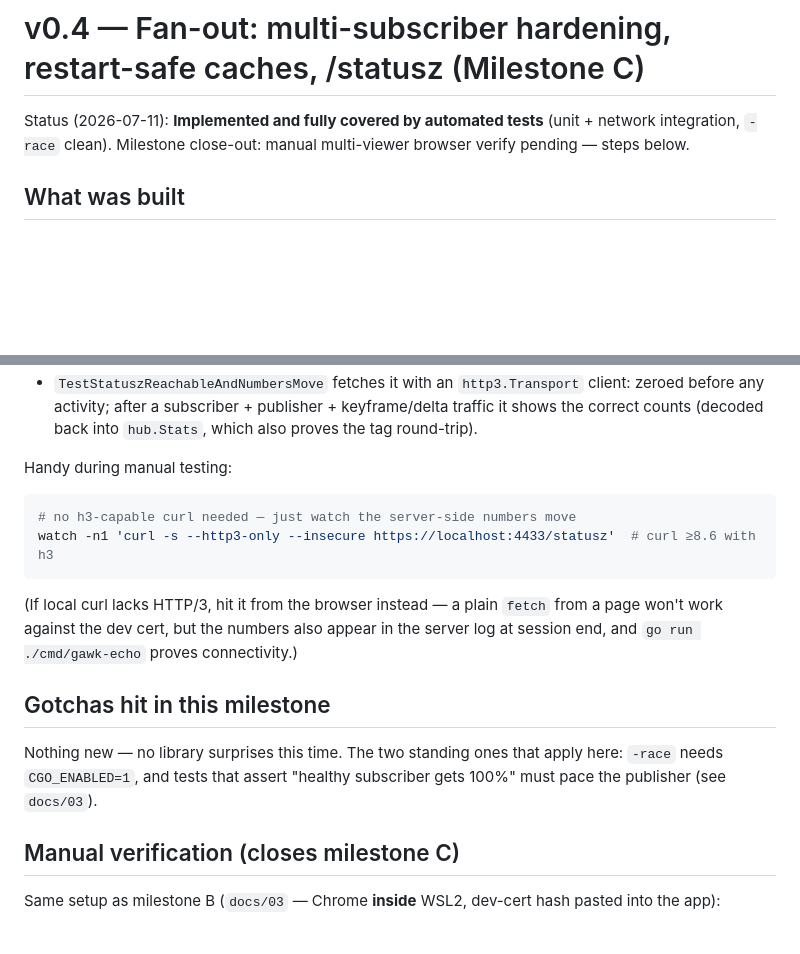
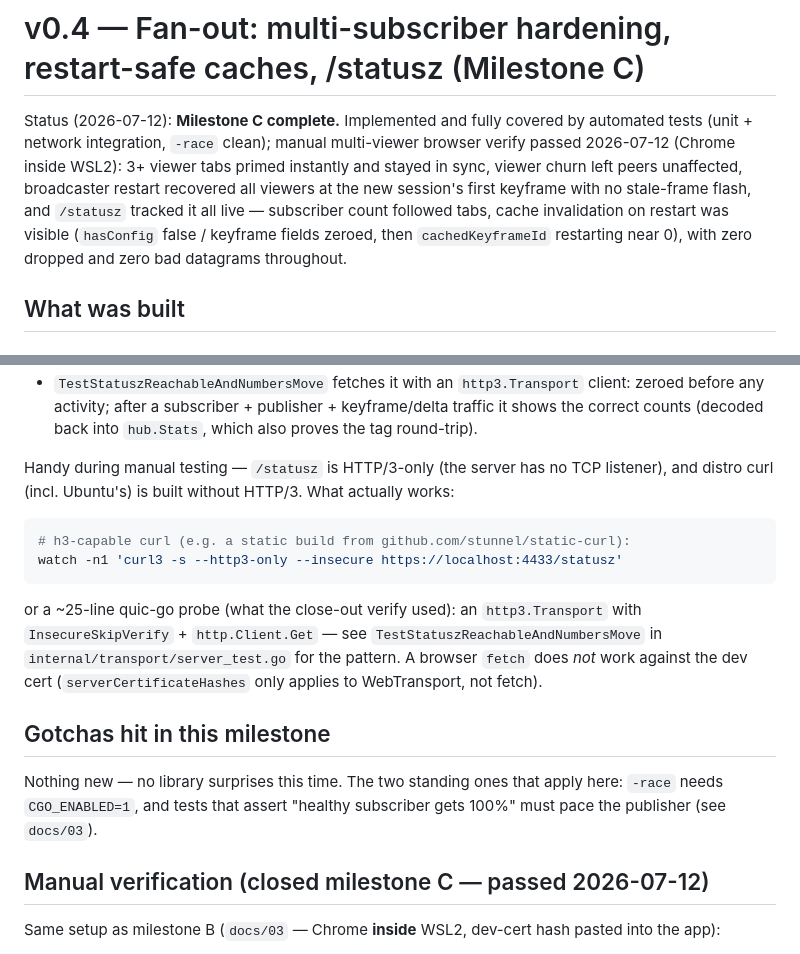
Before and after one commit to Tuhis/gawk, a Markdown page: docs/04-fanout.md, 2 parts joined by grey strips. GitHub-like rendering; blank space fills up the shorter version.

Commit message:
docs: milestone C closed — manual multi-viewer verify passed 2026-07-12
3+ viewer tabs primed instantly and stayed in sync; viewer churn left
peers unaffected; broadcaster restart recovered viewers at the new
session's first keyframe with no stale-frame flash; /statusz tracked it
live (cache invalidation visible, zero dropped/bad datagrams). Also
corrected the /statusz-watching tip: distro curl lacks HTTP/3 — use a
static h3 curl build or a small quic-go probe.

Co-Authored-By: Claude Fable 5 <noreply@anthropic.com>

````diff
--- a/docs/04-fanout.md
+++ b/docs/04-fanout.md
@@ -1,8 +1,14 @@
 # v0.4 — Fan-out: multi-subscriber hardening, restart-safe caches, /statusz (Milestone C)
 
-Status (2026-07-11): **Implemented and fully covered by automated tests**
-(unit + network integration, `-race` clean). Milestone close-out: manual
-multi-viewer browser verify pending — steps below.
+Status (2026-07-12): **Milestone C complete.** Implemented and fully covered
+by automated tests (unit + network integration, `-race` clean); manual
+multi-viewer browser verify passed 2026-07-12 (Chrome inside WSL2): 3+
+viewer tabs primed instantly and stayed in sync, viewer churn left peers
+unaffected, broadcaster restart recovered all viewers at the new session's
+first keyframe with no stale-frame flash, and `/statusz` tracked it all
+live — subscriber count followed tabs, cache invalidation on restart was
+visible (`hasConfig` false / keyframe fields zeroed, then `cachedKeyframeId`
+restarting near 0), with zero dropped and zero bad datagrams throughout.
 
 ## What was built
 
@@ -72,17 +78,20 @@ Tests:
   keyframe/delta traffic it shows the correct counts (decoded back into
   `hub.Stats`, which also proves the tag round-trip).
 
-Handy during manual testing:
+Handy during manual testing — `/statusz` is HTTP/3-only (the server has no
+TCP listener), and distro curl (incl. Ubuntu's) is built without HTTP/3.
+What actually works:
 
 ```sh
-# no h3-capable curl needed — just watch the server-side numbers move
-watch -n1 'curl -s --http3-only --insecure https://localhost:4433/statusz'  # curl ≥8.6 with h3
+# h3-capable curl (e.g. a static build from github.com/stunnel/static-curl):
+watch -n1 'curl3 -s --http3-only --insecure https://localhost:4433/statusz'
 ```
 
-(If local curl lacks HTTP/3, hit it from the browser instead — a plain
-`fetch` from a page won't work against the dev cert, but the numbers also
-appear in the server log at session end, and `go run ./cmd/gawk-echo` proves
-connectivity.)
+or a ~25-line quic-go probe (what the close-out verify used): an
+`http3.Transport` with `InsecureSkipVerify` + `http.Client.Get` — see
+`TestStatuszReachableAndNumbersMove` in `internal/transport/server_test.go`
+for the pattern. A browser `fetch` does *not* work against the dev cert
+(`serverCertificateHashes` only applies to WebTransport, not fetch).
 
 ## Gotchas hit in this milestone
 
@@ -90,7 +99,7 @@ Nothing new — no library surprises this time. The two standing ones that
 apply here: `-race` needs `CGO_ENABLED=1`, and tests that assert "healthy
 subscriber gets 100%" must pace the publisher (see `docs/03`).
 
-## Manual verification (closes milestone C)
+## Manual verification (closed milestone C — passed 2026-07-12)
 
 Same setup as milestone B (`docs/03` — Chrome **inside** WSL2, dev-cert hash
 pasted into the app):
````
Also changed, not shown: CLAUDE.md (+3 -3 lines), docs/implementation-tasks.md (+2 -2 lines).
